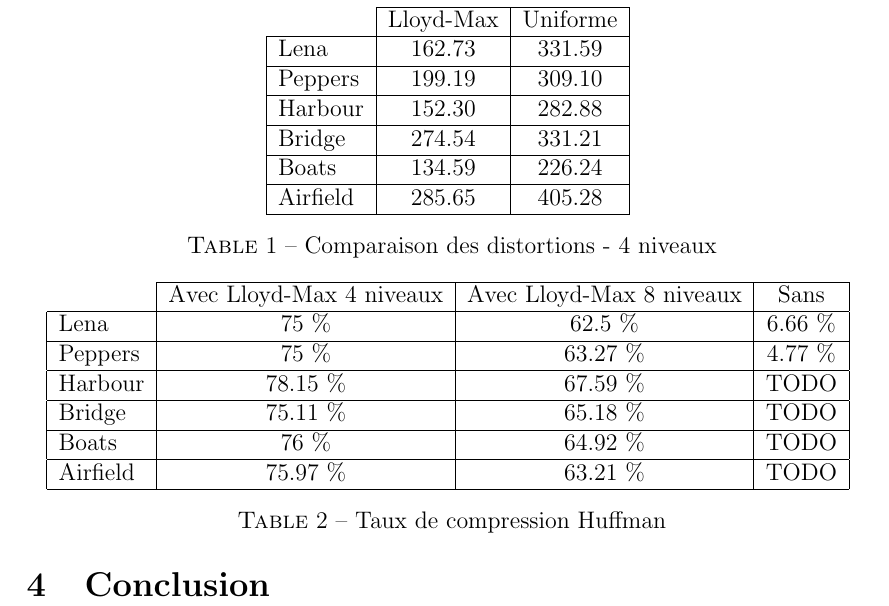
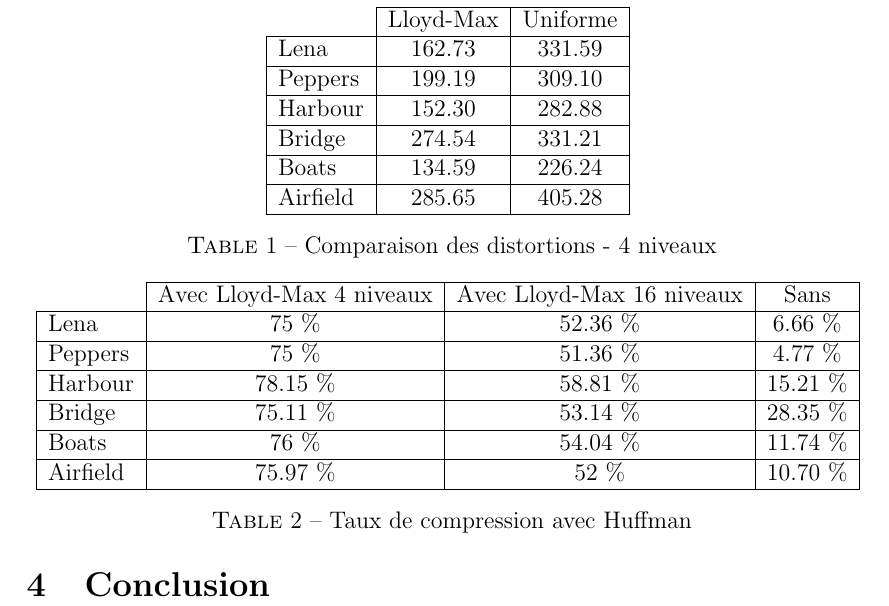
Before and after one commit to remiburtin/SY26, a LaTeX document (TP3/SY26_TP03_Rapport/SY26_TP03_Rapport.tex): part of page 5 of 7, cut so that both start at the same text. The pictures show the PDF file TP3/SY26_TP03_Rapport/SY26_TP03_Rapport.pdf that the author committed with the source.

Commit message:
Finalisation tableaux récapitulatifs Lloyd-Max

```diff
--- a/TP3/SY26_TP03_Rapport/SY26_TP03_Rapport.tex
+++ b/TP3/SY26_TP03_Rapport/SY26_TP03_Rapport.tex
@@ -197,23 +197,23 @@ Les valeurs de reconstruction sont au milieu de chaque intervalle. Ces intervall
 	\centering
 		\begin{tabular}{l|c | c| c|}
 			\cline{2-4}
-			                               & Avec Lloyd-Max 4 niveaux & Avec Lloyd-Max 8 niveaux & Sans    \\
+			                               & Avec Lloyd-Max 4 niveaux & Avec Lloyd-Max 16 niveaux & Sans      \\
 			\hline
-			\multicolumn{1}{|l|}{Lena}     & 75 \%                    & 62.5 \%                  & 6.66 \%  \\
+			\multicolumn{1}{|l|}{Lena}     & 75 \%                    & 52.36 \%                  & 6.66 \%   \\
 			\hline
-			\multicolumn{1}{|l|}{Peppers}  & 75 \%                    & 63.27 \%                 & 4.77 \%  \\
+			\multicolumn{1}{|l|}{Peppers}  & 75 \%                    & 51.36 \%                  & 4.77 \%   \\
 			\hline
-			\multicolumn{1}{|l|}{Harbour}  & 78.15 \%                 & 67.59 \%                 & TODO  \\
+			\multicolumn{1}{|l|}{Harbour}  & 78.15 \%                 & 58.81 \%                  & 15.21 \%  \\
 			\hline
-			\multicolumn{1}{|l|}{Bridge}   & 75.11 \%                 & 65.18 \%                 & TODO  \\
+			\multicolumn{1}{|l|}{Bridge}   & 75.11 \%                 & 53.14 \%                  & 28.35 \%  \\
 			\hline
-			\multicolumn{1}{|l|}{Boats}    & 76 \%                    & 64.92 \%                 & TODO  \\
+			\multicolumn{1}{|l|}{Boats}    & 76 \%                    & 54.04 \%                  & 11.74 \%  \\
 			\hline
-			\multicolumn{1}{|l|}{Airfield} & 75.97 \%                 & 63.21 \%                 & TODO  \\
+			\multicolumn{1}{|l|}{Airfield} & 75.97 \%                 & 52 \%                     & 10.70 \%  \\
 			\hline
 		\end{tabular}
-	\caption{Taux de compression Huffman}
-	\label{tab:TableComparaisonDisto}
+	\caption{Taux de compression avec Huffman}
+	\label{tab:TableComparaisonTauxCompression}
 \end{table}
 
 \begin{verbatim}
```
Also changed, not shown: TP3/SY26_TP03_Rapport/SY26_TP03_Rapport.pdf.
